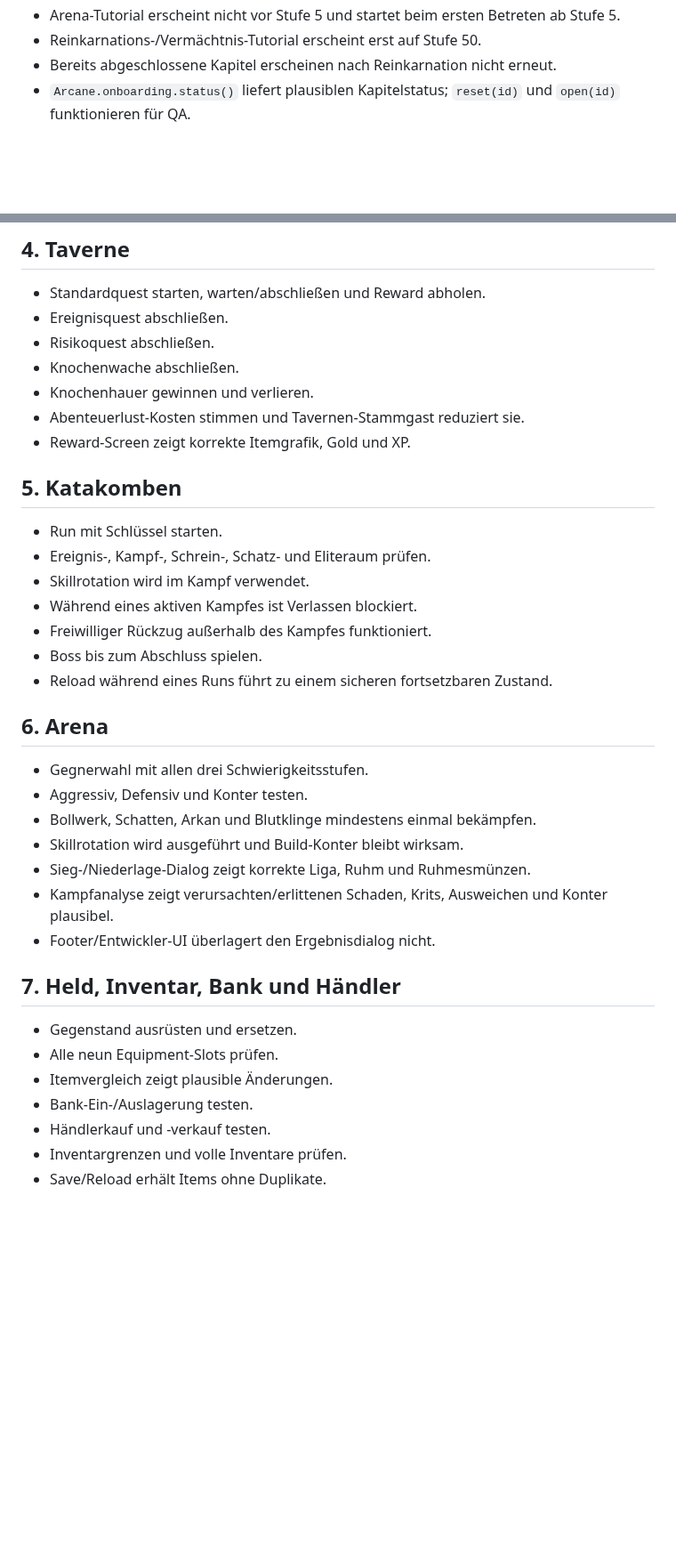
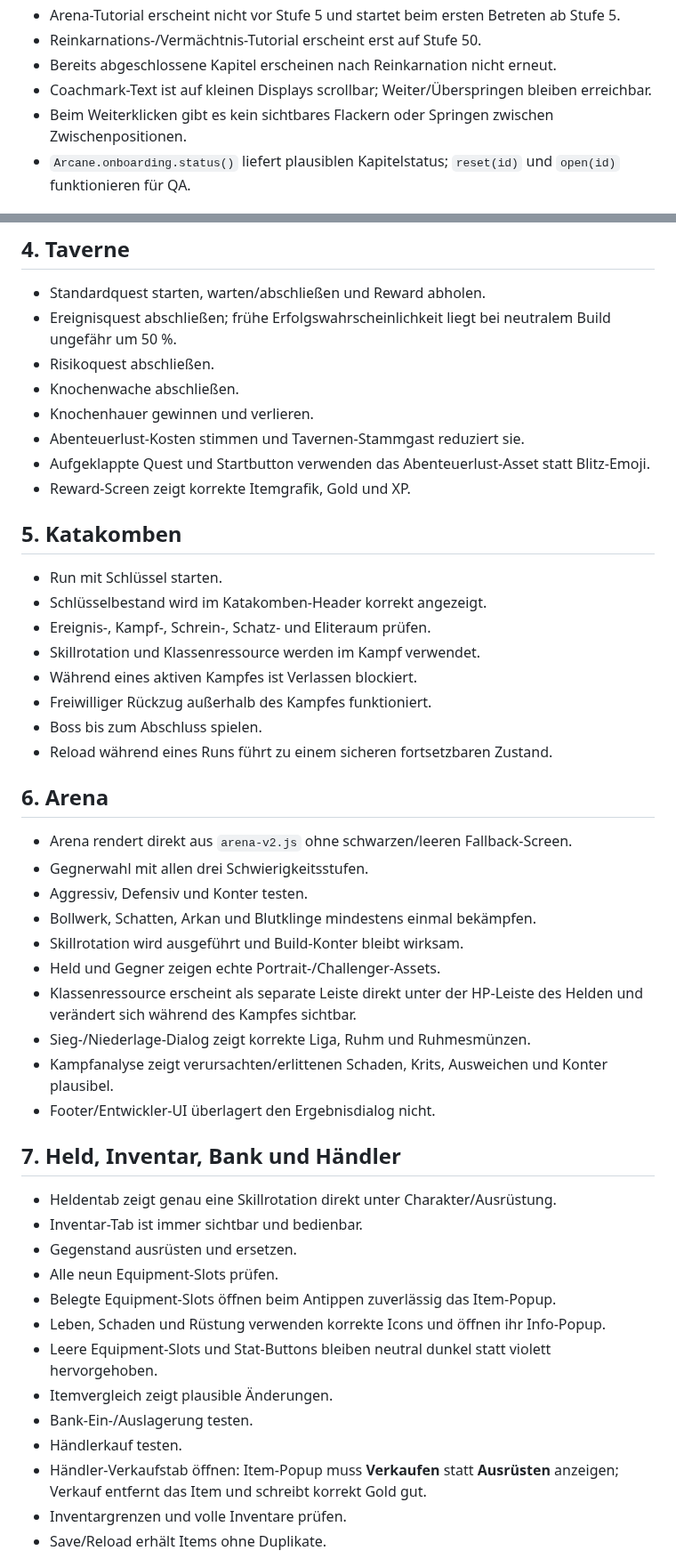
Before and after one commit to 1ordNero/Arcane-Quest, a Markdown page: docs/RELEASE-CHECKLIST.md, 2 parts joined by grey strips. Shown at 89% size. Rendered like a GitHub page; blank space fills up the shorter version.

Commit message:
Update v0.15.19 release hardening checklist

```diff
--- a/docs/RELEASE-CHECKLIST.md
+++ b/docs/RELEASE-CHECKLIST.md
@@ -25,6 +26,8 @@ Diese Checkliste ist für den manuellen Geräte-/Regressionstest des Release Can
 - Arena-Tutorial erscheint nicht vor Stufe 5 und startet beim ersten Betreten ab Stufe 5.
 - Reinkarnations-/Vermächtnis-Tutorial erscheint erst auf Stufe 50.
 - Bereits abgeschlossene Kapitel erscheinen nach Reinkarnation nicht erneut.
+- Coachmark-Text ist auf kleinen Displays scrollbar; Weiter/Überspringen bleiben erreichbar.
+- Beim Weiterklicken gibt es kein sichtbares Flackern oder Springen zwischen Zwischenpositionen.
 - `Arcane.onboarding.status()` liefert plausiblen Kapitelstatus; `reset(id)` und `open(id)` funktionieren für QA.
 
 ## 3. Charakter und Progression
@@ -39,18 +42,20 @@ Diese Checkliste ist für den manuellen Geräte-/Regressionstest des Release Can
 ## 4. Taverne
 
 - Standardquest starten, warten/abschließen und Reward abholen.
-- Ereignisquest abschließen.
+- Ereignisquest abschließen; frühe Erfolgswahrscheinlichkeit liegt bei neutralem Build ungefähr um 50 %.
 - Risikoquest abschließen.
 - Knochenwache abschließen.
 - Knochenhauer gewinnen und verlieren.
 - Abenteuerlust-Kosten stimmen und Tavernen-Stammgast reduziert sie.
+- Aufgeklappte Quest und Startbutton verwenden das Abenteuerlust-Asset statt Blitz-Emoji.
 - Reward-Screen zeigt korrekte Itemgrafik, Gold und XP.
 
 ## 5. Katakomben
 
 - Run mit Schlüssel starten.
+- Schlüsselbestand wird im Katakomben-Header korrekt angezeigt.
 - Ereignis-, Kampf-, Schrein-, Schatz- und Eliteraum prüfen.
-- Skillrotation wird im Kampf verwendet.
+- Skillrotation und Klassenressource werden im Kampf verwendet.
 - Während eines aktiven Kampfes ist Verlassen blockiert.
 - Freiwilliger Rückzug außerhalb des Kampfes funktioniert.
 - Boss bis zum Abschluss spielen.
@@ -58,21 +63,30 @@ Diese Checkliste ist für den manuellen Geräte-/Regressionstest des Release Can
 
 ## 6. Arena
 
+- Arena rendert direkt aus `arena-v2.js` ohne schwarzen/leeren Fallback-Screen.
 - Gegnerwahl mit allen drei Schwierigkeitsstufen.
 - Aggressiv, Defensiv und Konter testen.
 - Bollwerk, Schatten, Arkan und Blutklinge mindestens einmal bekämpfen.
 - Skillrotation wird ausgeführt und Build-Konter bleibt wirksam.
+- Held und Gegner zeigen echte Portrait-/Challenger-Assets.
+- Klassenressource erscheint als separate Leiste direkt unter der HP-Leiste des Helden und verändert sich während des Kampfes sichtbar.
 - Sieg-/Niederlage-Dialog zeigt korrekte Liga, Ruhm und Ruhmesmünzen.
 - Kampfanalyse zeigt verursachten/erlittenen Schaden, Krits, Ausweichen und Konter plausibel.
 - Footer/Entwickler-UI überlagert den Ergebnisdialog nicht.
 
 ## 7. Held, Inventar, Bank und Händler
 
+- Heldentab zeigt genau eine Skillrotation direkt unter Charakter/Ausrüstung.
+- Inventar-Tab ist immer sichtbar und bedienbar.
 - Gegenstand ausrüsten und ersetzen.
 - Alle neun Equipment-Slots prüfen.
+- Belegte Equipment-Slots öffnen beim Antippen zuverlässig das Item-Popup.
+- Leben, Schaden und Rüstung verwenden korrekte Icons und öffnen ihr Info-Popup.
+- Leere Equipment-Slots und Stat-Buttons bleiben neutral dunkel statt violett hervorgehoben.
 - Itemvergleich zeigt plausible Änderungen.
 - Bank-Ein-/Auslagerung testen.
-- Händlerkauf und -verkauf testen.
+- Händlerkauf testen.
+- Händler-Verkaufstab öffnen: Item-Popup muss **Verkaufen** statt **Ausrüsten** anzeigen; Verkauf entfernt das Item und schreibt korrekt Gold gut.
 - Inventargrenzen und volle Inventare prüfen.
 - Save/Reload erhält Items ohne Duplikate.
 
```
Also changed, not shown: other parts of docs/RELEASE-CHECKLIST.md (+18 -7 lines).
